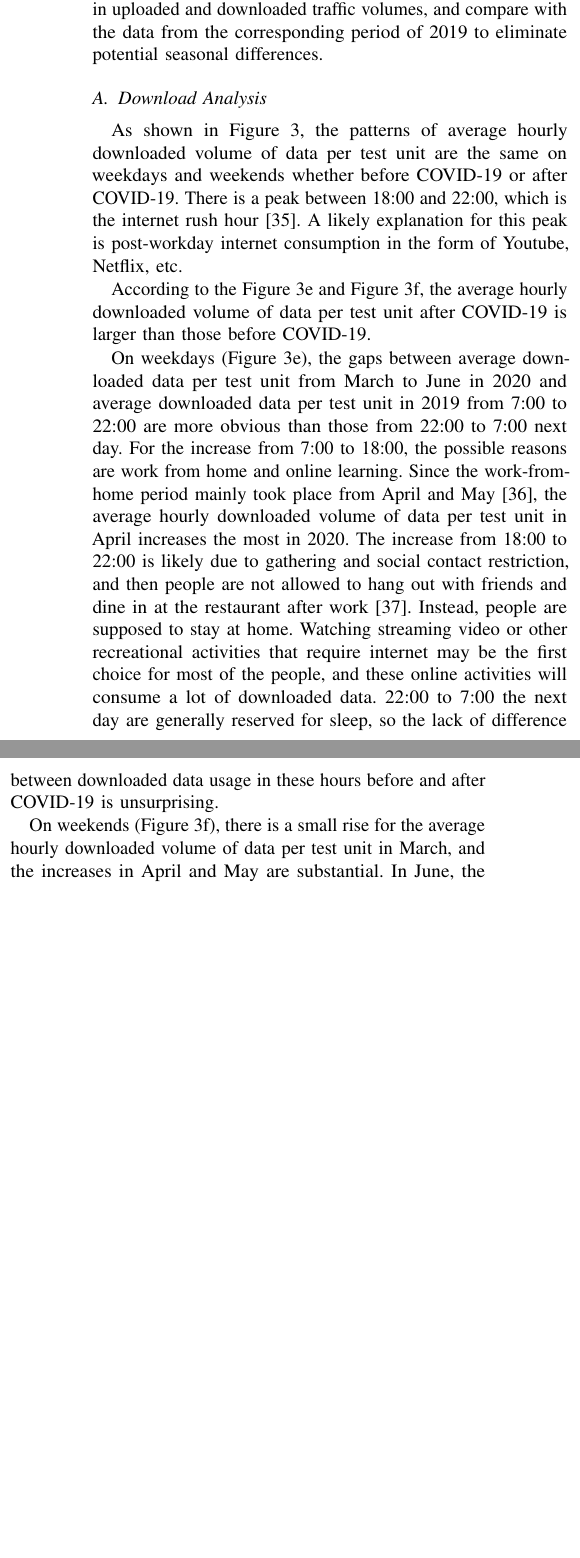
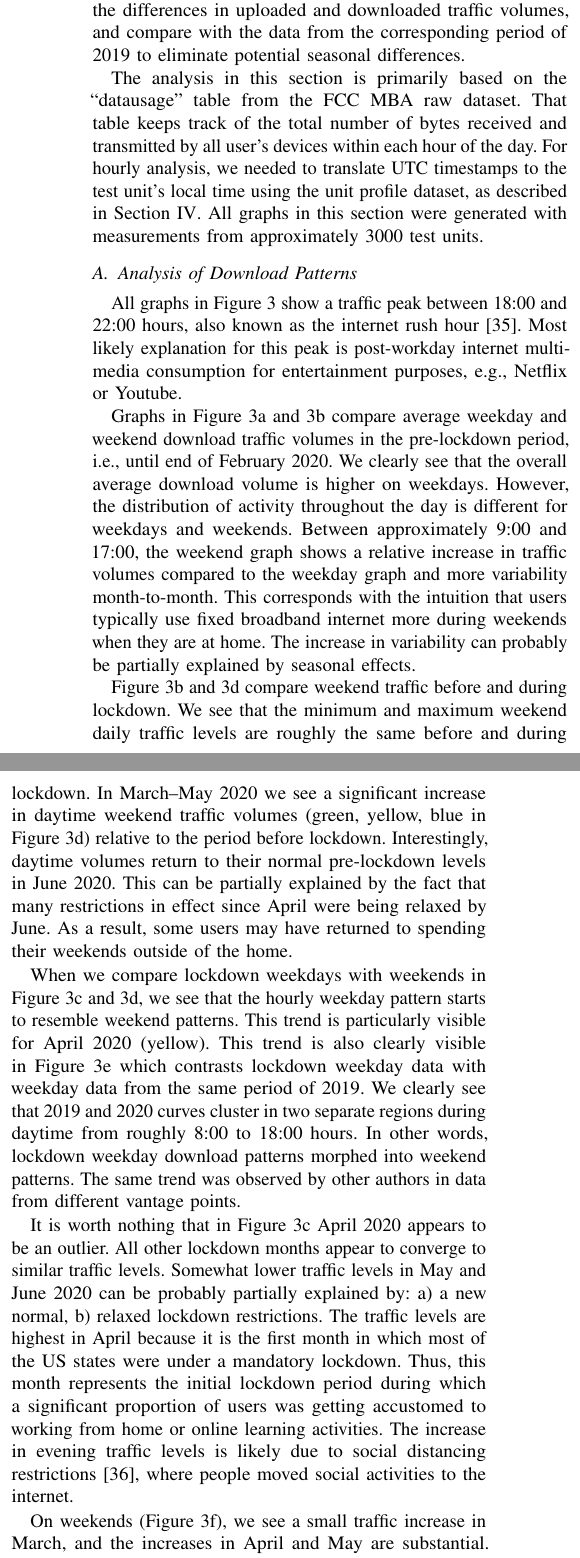
Before and after one commit to janakj/mba_covid, a LaTeX paper (main.tex, which reads wenjun.tex): two parts of the columns of page 6 of 11, joined at a grey line, cut so that both start at the same text, the shorter picture padded with empty space. Compiled offline with pdfLaTeX.

Commit message:
Edit Wenjun's section

```diff
--- a/wenjun.tex
+++ b/wenjun.tex
@@ -72,25 +72,40 @@
 
 Hourly data usage patterns (upload and download) could potentially provide insights into the behavior of fixed broadband internet users before and during the pandemic. Some applications such as music and video streaming generally increase the volume of downloaded data. Other applications such as VoIP, video conferencing, or networked games influence the volume of uploaded data.
 
-In this section, we study the average hourly data usage per test unit from multiple perspectives and attempt to correlate with changing user behavior patterns during the lockdown. We contrast weekday and weekend patterns, analyze the differences in uploaded and downloaded traffic volumes, and compare with the data from the corresponding period of 2019 to eliminate potential seasonal differences.
+In this section, we study the average hourly data usage per test unit from multiple perspectives and attempt to correlate the observations with changing user behavior patterns during the lockdown. We contrast weekday and weekend patterns, analyze the differences in uploaded and downloaded traffic volumes, and compare with the data from the corresponding period of 2019 to eliminate potential seasonal differences.
 
-% Say something about what data is being used in this section and how it is processed to generate the graphs.
+The analysis in this section is primarily based on the ``datausage'' table from the FCC MBA raw dataset. That table keeps track of the total number of bytes received and transmitted by all user's devices within each hour of the day. For hourly analysis, we needed to translate UTC timestamps to the test unit's local time using the unit profile dataset, as described in Section \ref{sec:methodology}. All graphs in this section were generated with measurements from approximately 3000 test units.
 
-\subsection{Download Analysis}
-\label{sec:download-analysis}
+\subsection{Analysis of Download Patterns}
+\label{sec:analysis-of-download-patterns}
 
-As shown in Figure \ref{fig:download-data-per-user-hours-fig}, the patterns of average hourly downloaded volume of data per test unit are the same on weekdays and weekends whether before COVID-19 or after COVID-19. There is a peak between 18:00 and 22:00, which is the internet rush hour \cite{internetrushhour}. A likely explanation for this peak is post-workday internet consumption in the form of Youtube, Netflix, etc.
+% internet rush hour explanation
+All graphs in Figure \ref{fig:download-data-per-user-hours-fig} show a traffic peak between 18:00 and 22:00 hours, also known as the internet rush hour \cite{internetrushhour}. Most likely explanation for this peak is post-workday internet multi-media consumption for entertainment purposes, e.g., Netflix or Youtube.
 
-According to the Figure \ref{download-e} and Figure \ref{download-f}, the average hourly downloaded volume of data per test unit after COVID-19 is larger than those before COVID-19.
+% pre-lockdown weekday versus weekend
+Graphs in Figure \ref{download-a} and \ref{download-b} compare average weekday and weekend download traffic volumes in the pre-lockdown period, i.e., until end of February 2020. We clearly see that the overall average download volume is higher on weekdays. However, the distribution of activity throughout the day is different for weekdays and weekends. Between approximately 9:00 and 17:00, the weekend graph shows a relative increase in traffic volumes compared to the weekday graph and more variability month-to-month. This corresponds with the intuition that users typically use fixed broadband internet more during weekends when they are at home. The increase in variability can probably be partially explained by seasonal effects.
 
-On weekdays (Figure \ref{download-e}), the gaps between average downloaded data per test unit from March to June in 2020 and average downloaded data per test unit in 2019 from 7:00 to 22:00 are more obvious than those from 22:00 to 7:00 next day. For the increase from 7:00 to 18:00, the possible reasons are work from home and online learning. Since the work-from-home period mainly took place from April and May \cite{remotework}, the average hourly downloaded volume of data per test unit in April increases the most in 2020. The increase from 18:00 to 22:00 is likely due to gathering and social contact restriction, and then people are not allowed to hang out with friends and dine in at the restaurant after work \cite{lockdownsguide}. Instead, people are supposed to stay at home. Watching streaming video or other recreational activities that require internet may be the first choice for most of the people, and these online activities will consume a lot of downloaded data. 22:00 to 7:00 the next day are generally reserved for sleep, so the lack of difference between downloaded data usage in these hours before and after COVID-19 is unsurprising.
+% pre-lockdown weekend versus lockdown weekend
+Figure \ref{download-b} and \ref{download-d} compare weekend traffic before and during lockdown. We see that the minimum and maximum weekend daily traffic levels are roughly the same before and during lockdown. In March--May 2020 we see a significant increase in daytime weekend traffic volumes (green, yellow, blue in Figure \ref{download-d}) relative to the period before lockdown. Interestingly, daytime volumes return to their normal pre-lockdown levels in June 2020. This can be partially explained by the fact that many restrictions in effect since April were being relaxed by June. As a result, some users may have returned to spending their weekends outside of the home. % Maybe mention that this is consistent with "new normal" in one of the papers in Related Work.
 
-On weekends (Figure \ref{download-f}), there is a small rise for the average hourly downloaded volume of data per test unit in March, and the increases in April and May are substantial. In June, the average hourly downloaded data per test unit in 2020 is not always larger than those in 2019. This pattern coincides with the policies related to COVID-19 in the United States: the height of restriction was at the end of March and the beginning of April, and some restrictions such as stay-at-home order were ended in the mid-late of May or in June at most of the states \cite{covid19restriction}. We speculate that in April and May, people might need to stay at home and use internet the most. Since the restriction took place in the middle of March, the average hourly downloaded volume of data per test unit was not affected too much, and in June, some of the restrictions ended and people might be able to reschedule the outdoor activities. Therefore, we may be able to conclude that people use more internet and download more data because of COVID-19 and its related policies (e.g., lockdown, quarantine, work from home, etc.).
+% lockdown weekday versus weekend
+When we compare lockdown weekdays with weekends in Figure \ref{download-c} and \ref{download-d}, we see that the hourly weekday pattern starts to resemble weekend patterns. This trend is particularly visible for April 2020 (yellow). This trend is also clearly visible in Figure \ref{download-e} which contrasts lockdown weekday data with weekday data from the same period of 2019. We clearly see that 2019 and 2020 curves cluster in two separate regions during daytime from roughly 8:00 to 18:00 hours. In other words, lockdown weekday download patterns morphed into weekend patterns. The same trend was observed by other authors in data from different vantage points.% Cite a specific paper.
 
-\subsection{Upload Analysis}
-\label{sec:upload-analysis}
+% lockdown weekday detail
+It is worth nothing that in Figure \ref{download-c} April 2020 appears to be an outlier. All other lockdown months appear to converge to similar traffic levels. Somewhat lower traffic levels in May and June 2020 can be probably partially explained by: a) a new normal, b) relaxed lockdown restrictions. The traffic levels are highest in April because it is the first month in which most of the US states were under a mandatory lockdown. Thus, this month represents the initial lockdown period during which a significant proportion of users was getting accustomed to working from home or online learning activities. The increase in evening traffic levels is likely due to social distancing restrictions \cite{lockdownsguide}, where people moved social activities to the internet.
 
-As evidenced in Figure \ref{fig:upload_data_per_user_hours_fig}, compare with the patterns in average hourly downloaded data, the lines in the uploaded data graphs are more fluctuating, especially the patterns for the uploaded data on weekends.
+% lockdown weekend detail
+On weekends (Figure \ref{download-f}), we see a small traffic increase in March, and the increases in April and May are substantial. Weekend June 2020 daytime traffic levels saw a relative decrease compared with June 2019 levels, except for the evening spike. One way to explain the difference might be that after months of restrictions people try to spend weekends more outside their homes. This pattern coincides with the policies related to COVID-19 in the United States: the height of restriction was at the end of March and the beginning of April, and some restrictions were being relaxed in the mid-late May or June in many states \cite{covid19restriction}.
 
-Similar to the average hourly downloaded volume of data per test unit, we compare the average hourly uploaded data from March to June in 2020, the period after COVID-19, with those from March to June in 2019. The average hourly uploaded volume of data per test unit in April and May 2020 are larger than those in 2019, but in March and June, that is not the case (Figure \ref{upload-e} and \ref{upload-f}). The possible reasons might be similar to those of downloaded data: the peak of shelter-in-place and stay-at-home were
-at the end of March and the beginning of April, and the restrictions were ended in the mid-late of May or in June at some states \cite{covid19restriction}. On weekdays, potentially because of the policies such as work-from-home, the average upload data per test unit at daytime in April, May, and June 2020 are observed much larger than those in April, May, and June 2019. On weekends, the increase of uploaded data is relatively smaller than that on weekdays. One possible reason could be that weekend is a time to have a rest.
+We conclude that people use fixed broadband internet more and download more data because of COVID-19 and its related policies (e.g., lockdown, quarantine, work from home, etc.).
+
+\subsection{Analysis of Upload Patterns}
+\label{sec:analysis-of-upload-patterns}
+
+Figure \ref{fig:upload_data_per_user_hours_fig} shows several plots of hourly average uploaded data. As expected, there is significantly more noise and fluctuation in these plots (particularly weekends), compared with the download plots in Figure \ref{fig:download-data-per-user-hours-fig}.
+
+We note that we have no explanation for the morning spike in March 2019 shown in Figure \ref{upload-b}. Unlike the corresponding download patterns, hourly upload patterns before lockdown show little difference between weekdays and weekends, partly due to the noise.
+
+ The average uploaded data levels April and May 2020 are larger than those in 2019, but in March and June, that is not the case (Figure \ref{upload-e} and \ref{upload-f}). Possible reasons might be similar to those discussed earlier: the majority of US states enforced peak lockdown restrictions at the end of March and the beginning of April. Some of the restrictions ended in mid-late May or June in some states \cite{covid19restriction}.
+
+ On weekdays, the daytime average uploaded data levels in April, May, and June 2020 are much larger than those in the corresponding months of 2019. On weekends, the increase is relatively smaller than on weekdays.
```
